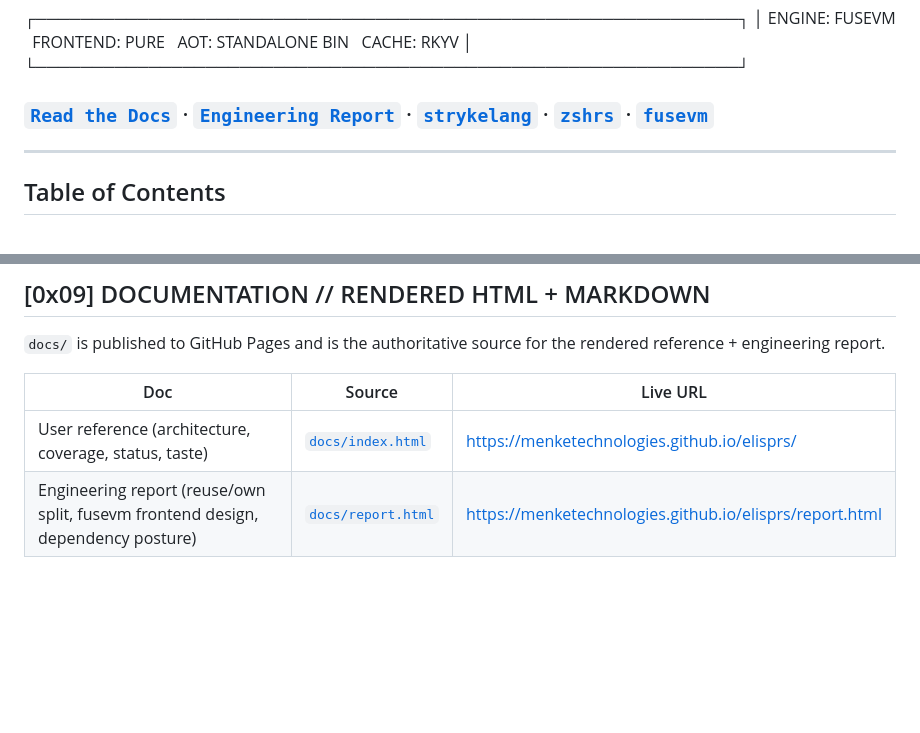
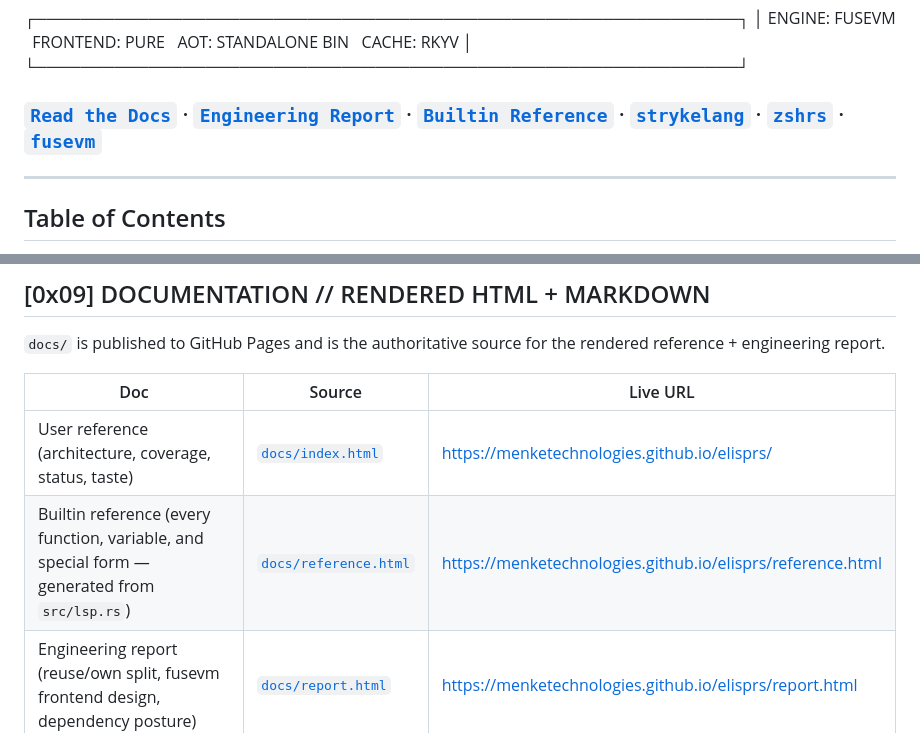
Before and after one commit to MenkeTechnologies/elisprs, a Markdown page: README.md, 2 parts joined by grey strips. GitHub-like rendering; blank space fills up the shorter version.

Commit message:
docs(readme): add Builtin Reference (reference.html) link

```diff
--- a/README.md
+++ b/README.md
@@ -22,7 +22,7 @@
  │ ENGINE: FUSEVM &nbsp; FRONTEND: PURE &nbsp; AOT: STANDALONE BIN &nbsp; CACHE: RKYV │
  └──────────────────────────────────────────────────────────────┘
 
-### [`Read the Docs`](https://menketechnologies.github.io/elisprs/) &middot; [`Engineering Report`](https://menketechnologies.github.io/elisprs/report.html) · [`strykelang`](https://github.com/MenkeTechnologies/strykelang) · [`zshrs`](https://github.com/MenkeTechnologies/zshrs) · [`fusevm`](https://github.com/MenkeTechnologies/fusevm)
+### [`Read the Docs`](https://menketechnologies.github.io/elisprs/) &middot; [`Engineering Report`](https://menketechnologies.github.io/elisprs/report.html) &middot; [`Builtin Reference`](https://menketechnologies.github.io/elisprs/reference.html) · [`strykelang`](https://github.com/MenkeTechnologies/strykelang) · [`zshrs`](https://github.com/MenkeTechnologies/zshrs) · [`fusevm`](https://github.com/MenkeTechnologies/fusevm)
 
 ---
 
@@ -274,6 +274,7 @@ The seed makes a divergence reproduce exactly on any machine, and a crash or han
 | Doc | Source | Live URL |
 |---|---|---|
 | User reference (architecture, coverage, status, taste) | [`docs/index.html`](docs/index.html) | <https://menketechnologies.github.io/elisprs/> |
+| Builtin reference (every function, variable, and special form — generated from `src/lsp.rs`) | [`docs/reference.html`](docs/reference.html) | <https://menketechnologies.github.io/elisprs/reference.html> |
 | Engineering report (reuse/own split, fusevm frontend design, dependency posture) | [`docs/report.html`](docs/report.html) | <https://menketechnologies.github.io/elisprs/report.html> |
 
 The HUD-themed HTML docs share `hud-static.css`, `hud-theme.js`, and `tutorial.css` — open them locally via `file://` or browse the GitHub Pages URL above.
```
